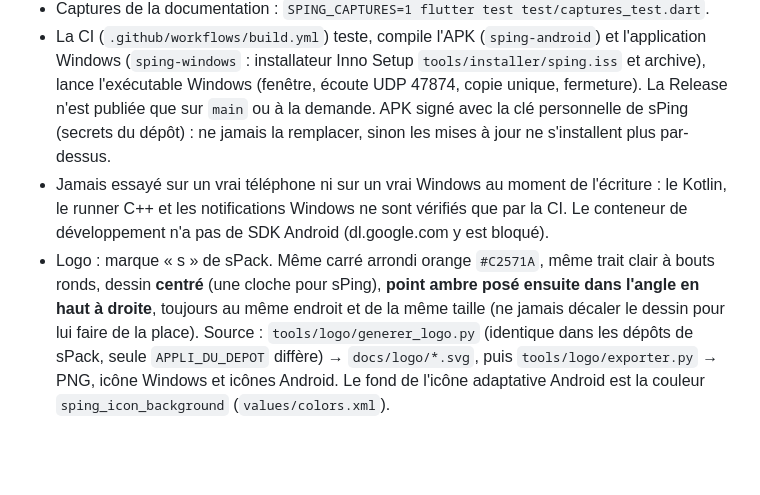
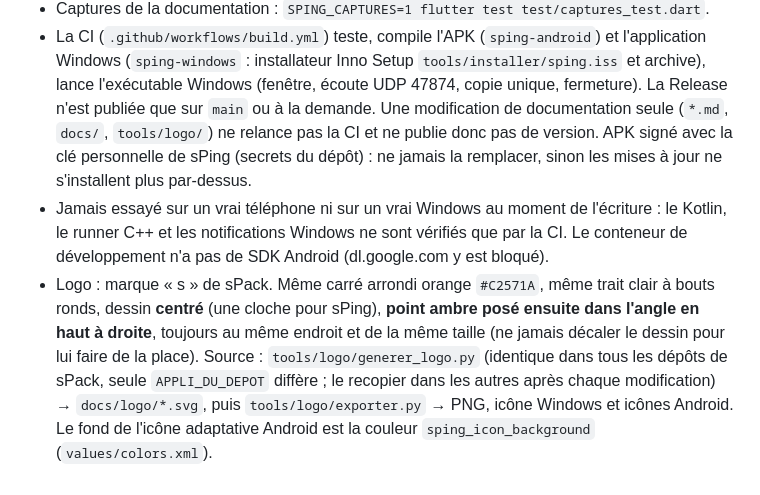
Before and after one commit to ShinezeoGame/sPing, a Markdown page: CLAUDE.md, the part around the change. GitHub-like rendering; blank space fills up the shorter version.

```diff
--- a/CLAUDE.md
+++ b/CLAUDE.md
@@ -51,6 +51,8 @@
   l'application Windows (`sping-windows` : installateur Inno Setup `tools/installer/sping.iss`
   et archive), lance l'exécutable Windows (fenêtre, écoute UDP 47874, copie unique,
   fermeture). La Release n'est publiée que sur `main` ou à la demande.
+  Une modification de documentation seule (`*.md`, `docs/`, `tools/logo/`) ne relance pas la CI
+  et ne publie donc pas de version.
   APK signé avec la clé personnelle de sPing (secrets du dépôt) : ne jamais la remplacer, sinon
   les mises à jour ne s'installent plus par-dessus.
 - Jamais essayé sur un vrai téléphone ni sur un vrai Windows au moment de l'écriture : le
@@ -60,6 +62,7 @@
   bouts ronds, dessin **centré** (une cloche pour sPing), **point ambre posé ensuite dans
   l'angle en haut à droite**, toujours au même endroit et de la même taille (ne jamais
   décaler le dessin pour lui faire de la place). Source : `tools/logo/generer_logo.py`
-  (identique dans les dépôts de sPack, seule `APPLI_DU_DEPOT` diffère) → `docs/logo/*.svg`,
+  (identique dans tous les dépôts de sPack, seule `APPLI_DU_DEPOT` diffère ; le recopier
+  dans les autres après chaque modification) → `docs/logo/*.svg`,
   puis `tools/logo/exporter.py` → PNG, icône Windows et icônes Android. Le fond de l'icône
   adaptative Android est la couleur `sping_icon_background` (`values/colors.xml`).
```
Also changed, not shown: README.md (+2 -0 lines), docs/DEVELOPPEMENT.md (+7 -3 lines), docs/logo/famille/sbackup.png (added), docs/logo/famille/scam.png (added), docs/logo/famille/swatt.png (added), docs/logo/presentation.jpg (added), 2 other files.
